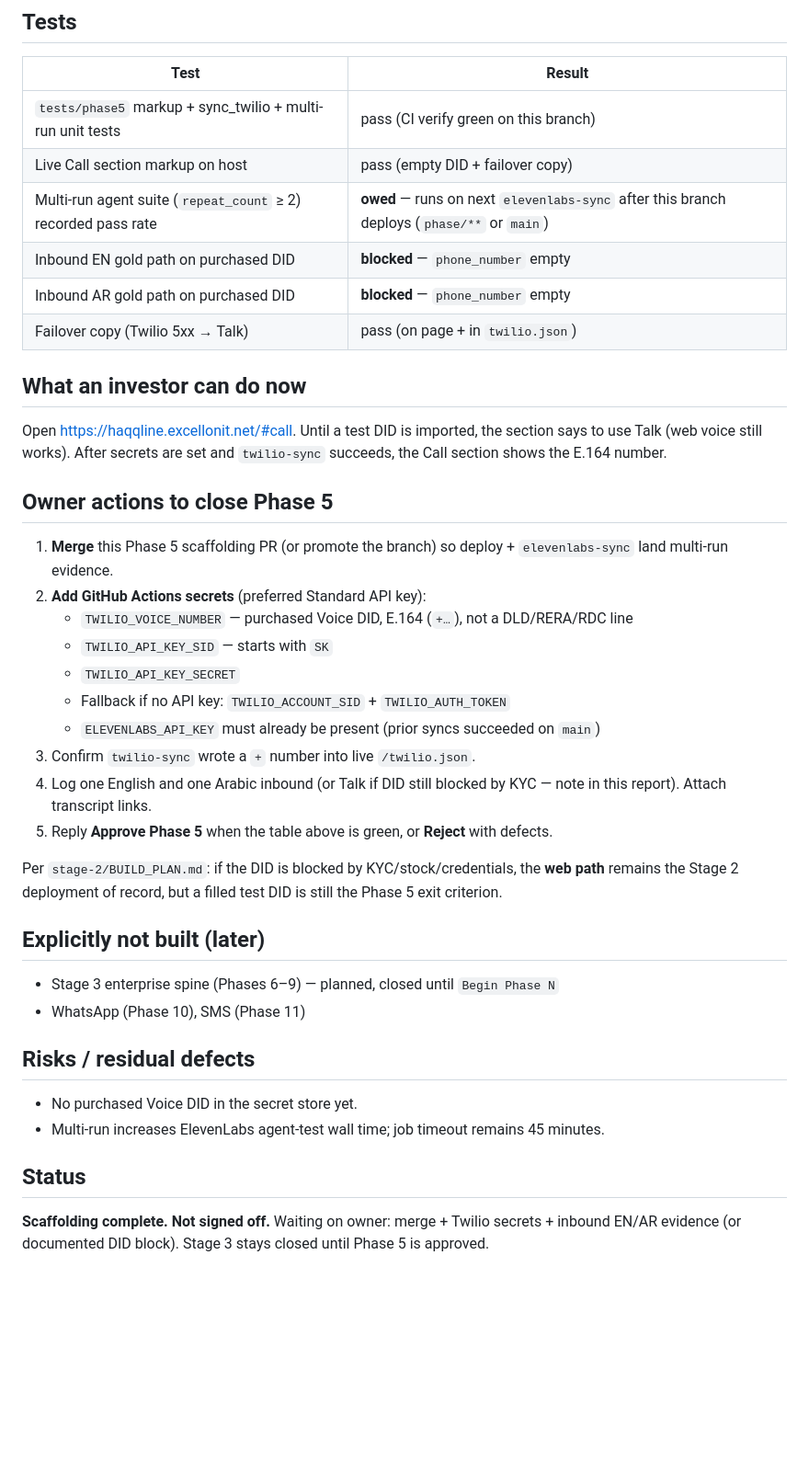
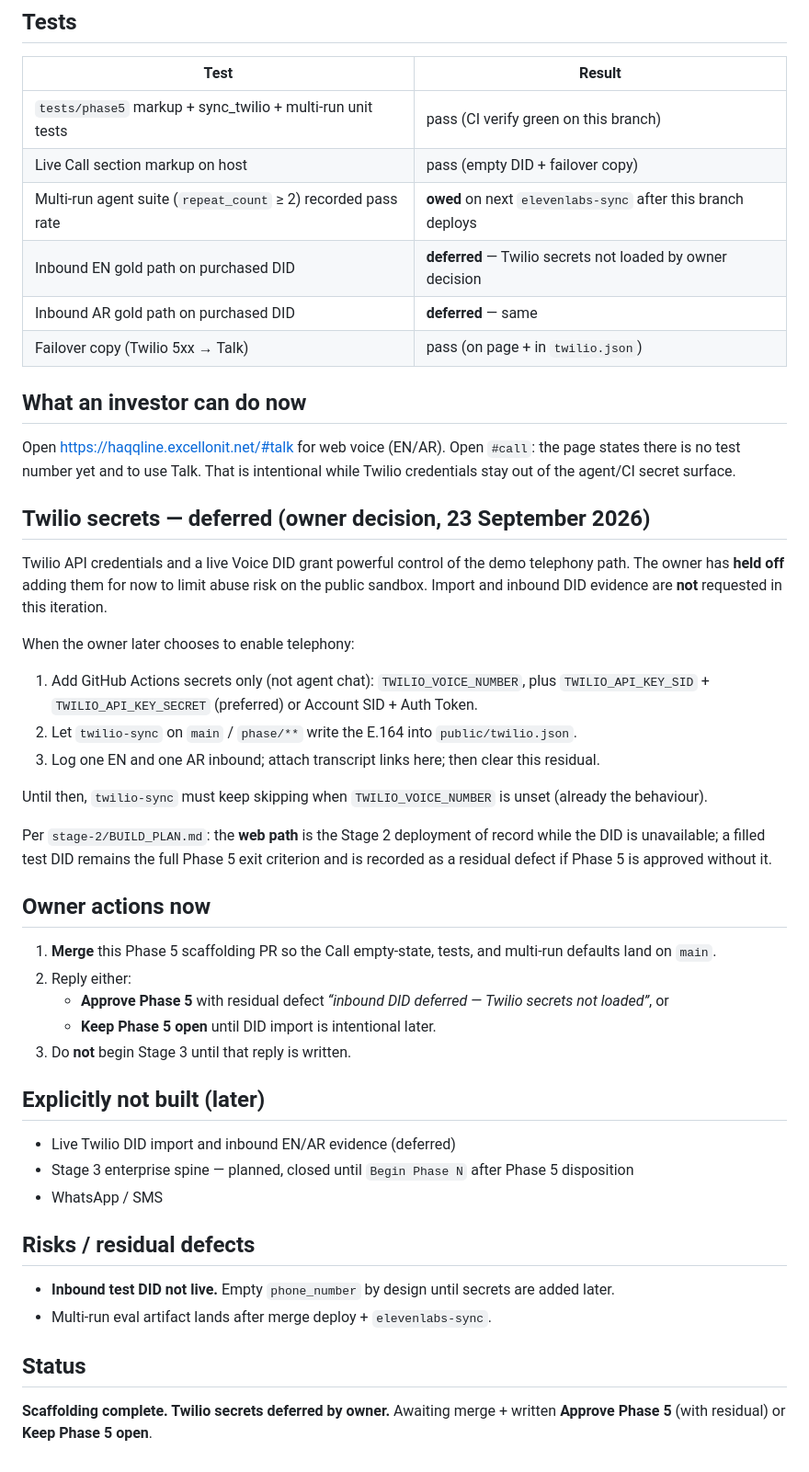
Before and after one commit to excellonitapps31/HaqqLine, a Markdown page: reports/phase-05.md, the part around the change. Shown at 92% size. GitHub-like rendering; blank space fills up the shorter version.

Commit message:
Defer Twilio secrets; document Phase 5 DID residual.
Owner held off live Twilio credentials for abuse-risk on the
public sandbox. Call path stays Talk-failover until a later
intentional import. Await Approve with residual or Keep open.

Co-authored-by: ExcellonIT <excellonitapps31@gmail.com>

```diff
--- a/reports/phase-05.md
+++ b/reports/phase-05.md
@@ -22,40 +22,48 @@ Deploy: GitHub Actions rsync + `scripts/sync_elevenlabs.py` + `scripts/sync_twil
 | --- | --- |
 | `tests/phase5` markup + sync_twilio + multi-run unit tests | pass (CI verify green on this branch) |
 | Live Call section markup on host | pass (empty DID + failover copy) |
-| Multi-run agent suite (`repeat_count` ≥ 2) recorded pass rate | **owed** — runs on next `elevenlabs-sync` after this branch deploys (`phase/**` or `main`) |
-| Inbound EN gold path on purchased DID | **blocked** — `phone_number` empty |
-| Inbound AR gold path on purchased DID | **blocked** — `phone_number` empty |
+| Multi-run agent suite (`repeat_count` ≥ 2) recorded pass rate | **owed** on next `elevenlabs-sync` after this branch deploys |
+| Inbound EN gold path on purchased DID | **deferred** — Twilio secrets not loaded by owner decision |
+| Inbound AR gold path on purchased DID | **deferred** — same |
 | Failover copy (Twilio 5xx → Talk) | pass (on page + in `twilio.json`) |
 
 ## What an investor can do now
 
-Open https://haqqline.excellonit.net/#call. Until a test DID is imported, the section says to use Talk (web voice still works). After secrets are set and `twilio-sync` succeeds, the Call section shows the E.164 number.
+Open https://haqqline.excellonit.net/#talk for web voice (EN/AR). Open `#call`: the page states there is no test number yet and to use Talk. That is intentional while Twilio credentials stay out of the agent/CI secret surface.
 
-## Owner actions to close Phase 5
+## Twilio secrets — deferred (owner decision, 23 September 2026)
 
-1. **Merge** this Phase 5 scaffolding PR (or promote the branch) so deploy + `elevenlabs-sync` land multi-run evidence.
-2. **Add GitHub Actions secrets** (preferred Standard API key):
-   - `TWILIO_VOICE_NUMBER` — purchased Voice DID, E.164 (`+…`), not a DLD/RERA/RDC line
-   - `TWILIO_API_KEY_SID` — starts with `SK`
-   - `TWILIO_API_KEY_SECRET`
-   - Fallback if no API key: `TWILIO_ACCOUNT_SID` + `TWILIO_AUTH_TOKEN`
-   - `ELEVENLABS_API_KEY` must already be present (prior syncs succeeded on `main`)
-3. Confirm `twilio-sync` wrote a `+` number into live `/twilio.json`.
-4. Log one English and one Arabic inbound (or Talk if DID still blocked by KYC — note in this report). Attach transcript links.
-5. Reply **Approve Phase 5** when the table above is green, or **Reject** with defects.
+Twilio API credentials and a live Voice DID grant powerful control of the demo telephony path. The owner has **held off** adding them for now to limit abuse risk on the public sandbox. Import and inbound DID evidence are **not** requested in this iteration.
 
-Per `stage-2/BUILD_PLAN.md`: if the DID is blocked by KYC/stock/credentials, the **web path** remains the Stage 2 deployment of record, but a filled test DID is still the Phase 5 exit criterion.
+When the owner later chooses to enable telephony:
+
+1. Add GitHub Actions secrets only (not agent chat): `TWILIO_VOICE_NUMBER`, plus `TWILIO_API_KEY_SID` + `TWILIO_API_KEY_SECRET` (preferred) or Account SID + Auth Token.
+2. Let `twilio-sync` on `main` / `phase/**` write the E.164 into `public/twilio.json`.
+3. Log one EN and one AR inbound; attach transcript links here; then clear this residual.
+
+Until then, `twilio-sync` must keep skipping when `TWILIO_VOICE_NUMBER` is unset (already the behaviour).
+
+Per `stage-2/BUILD_PLAN.md`: the **web path** is the Stage 2 deployment of record while the DID is unavailable; a filled test DID remains the full Phase 5 exit criterion and is recorded as a residual defect if Phase 5 is approved without it.
+
+## Owner actions now
+
+1. **Merge** this Phase 5 scaffolding PR so the Call empty-state, tests, and multi-run defaults land on `main`.
+2. Reply either:
+   - **Approve Phase 5** with residual defect *“inbound DID deferred — Twilio secrets not loaded”*, or
+   - **Keep Phase 5 open** until DID import is intentional later.
+3. Do **not** begin Stage 3 until that reply is written.
 
 ## Explicitly not built (later)
 
-- Stage 3 enterprise spine (Phases 6–9) — planned, closed until `Begin Phase N`
-- WhatsApp (Phase 10), SMS (Phase 11)
+- Live Twilio DID import and inbound EN/AR evidence (deferred)
+- Stage 3 enterprise spine — planned, closed until `Begin Phase N` after Phase 5 disposition
+- WhatsApp / SMS
 
 ## Risks / residual defects
 
-- No purchased Voice DID in the secret store yet.
-- Multi-run increases ElevenLabs agent-test wall time; job timeout remains 45 minutes.
+- **Inbound test DID not live.** Empty `phone_number` by design until secrets are added later.
+- Multi-run eval artifact lands after merge deploy + `elevenlabs-sync`.
 
 ## Status
 
-**Scaffolding complete. Not signed off.** Waiting on owner: merge + Twilio secrets + inbound EN/AR evidence (or documented DID block). Stage 3 stays closed until Phase 5 is approved.
+**Scaffolding complete. Twilio secrets deferred by owner.** Awaiting merge + written **Approve Phase 5** (with residual) or **Keep Phase 5 open**.
```
Also changed, not shown: IMPLEMENTATION_PLAN.md (+2 -2 lines).
